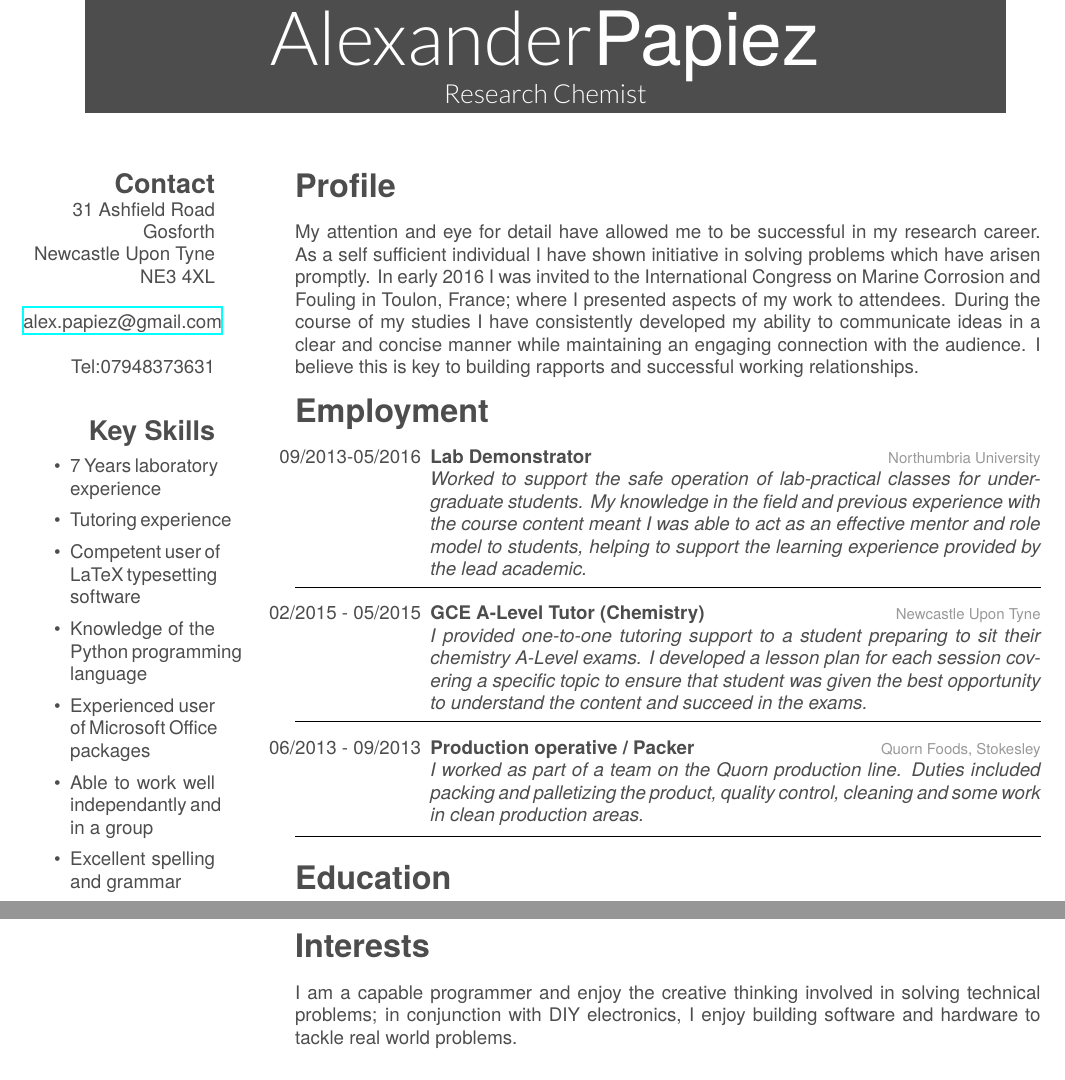
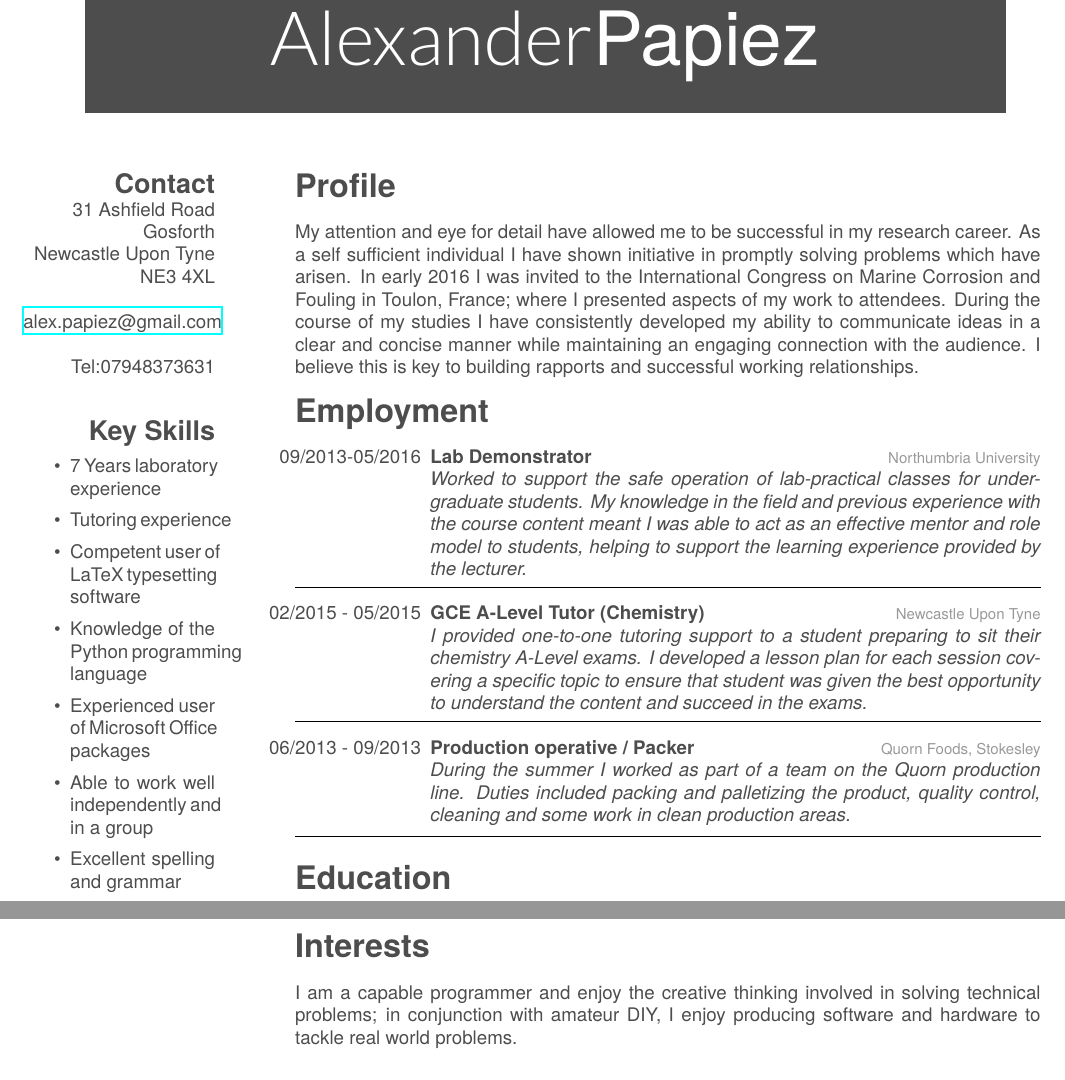
Before and after one commit to apapiez/CV, a LaTeX CV (CV.tex): two parts of pages 1 and 2 of 2, joined at a grey line, cut so that both start at the same text. The pictures show the PDF file CV.pdf that the author committed with the source.

Commit message:
Made changes suggested by Landy in marked up PDF

```diff
--- a/CV.tex
+++ b/CV.tex
@@ -19,7 +19,8 @@
 
 \begin{document}
 \header{Alexander}{Papiez}
-       {Research Chemist}
+       {%Research Chemist
+       	}
        {}
 
 
@@ -43,7 +44,7 @@
    \item Competent user of LaTeX typesetting software
    \item Knowledge of the Python programming language
    \item Experienced user of Microsoft Office packages
-   \item Able to work well independantly and in a group
+   \item Able to work well independently and in a group
    \item Excellent spelling and grammar
    \item Ability to work to a deadline/ \\ under pressure
    \end{itemize}
@@ -60,7 +61,7 @@ My attention and eye for detail have allowed me to be successful in my research
     {09/2013-05/2016}
     {Lab Demonstrator}
     {Northumbria University}
-    {\emph{Worked to support the safe operation of lab-practical classes for undergraduate students. My knowledge in the field and previous experience with the course content meant I was able to act as an effective mentor and role model to students, helping to support the learning experience provided by the lead academic.}\vspace{0.2cm}\hrule}
+    {\emph{Worked to support the safe operation of lab-practical classes for undergraduate students. My knowledge in the field and previous experience with the course content meant I was able to act as an effective mentor and role model to students, helping to support the learning experience provided by the lecturer.}\vspace{0.2cm}\hrule}
     \entry
     {02/2015 - 05/2015}
     {GCE A-Level Tutor (Chemistry)}
@@ -70,7 +71,7 @@ My attention and eye for detail have allowed me to be successful in my research
     {06/2013 - 09/2013}
     {Production operative / Packer}
     {Quorn Foods, Stokesley}
-    {\emph{I worked as part of a team on the  Quorn production line. Duties included packing and  palletizing the product, quality control, cleaning and some work in clean production areas.}\vspace{0.2cm}\hrule}
+    {\emph{During the summer I worked as part of a team on the  Quorn production line. Duties included packing and  palletizing the product, quality control, cleaning and some work in clean production areas.}\vspace{0.2cm}\hrule}
 
  \end{entrylist}
 \section{Education}
@@ -130,7 +131,7 @@ My attention and eye for detail have allowed me to be successful in my research
 \end{entrylist}
 
 \section{Interests}
-I am a capable programmer and enjoy the creative thinking involved in solving technical problems; in conjunction with DIY electronics, I enjoy building software and hardware to tackle real world problems.
+I am a capable programmer and enjoy the creative thinking involved in solving technical problems; in conjunction with amateur DIY, I enjoy producing software and hardware to tackle real world problems.
 \\
 
 I am an avid reader - my favourite genre is historical non-fiction as I enjoy learning about the past and the lessons it holds for today's world. This spurs my interest in politics and current affairs, which I enjoy debating in great detail. \\
```
Also changed, not shown: CV.pdf, CV.tex (2 more changed lines), 2 other files.
